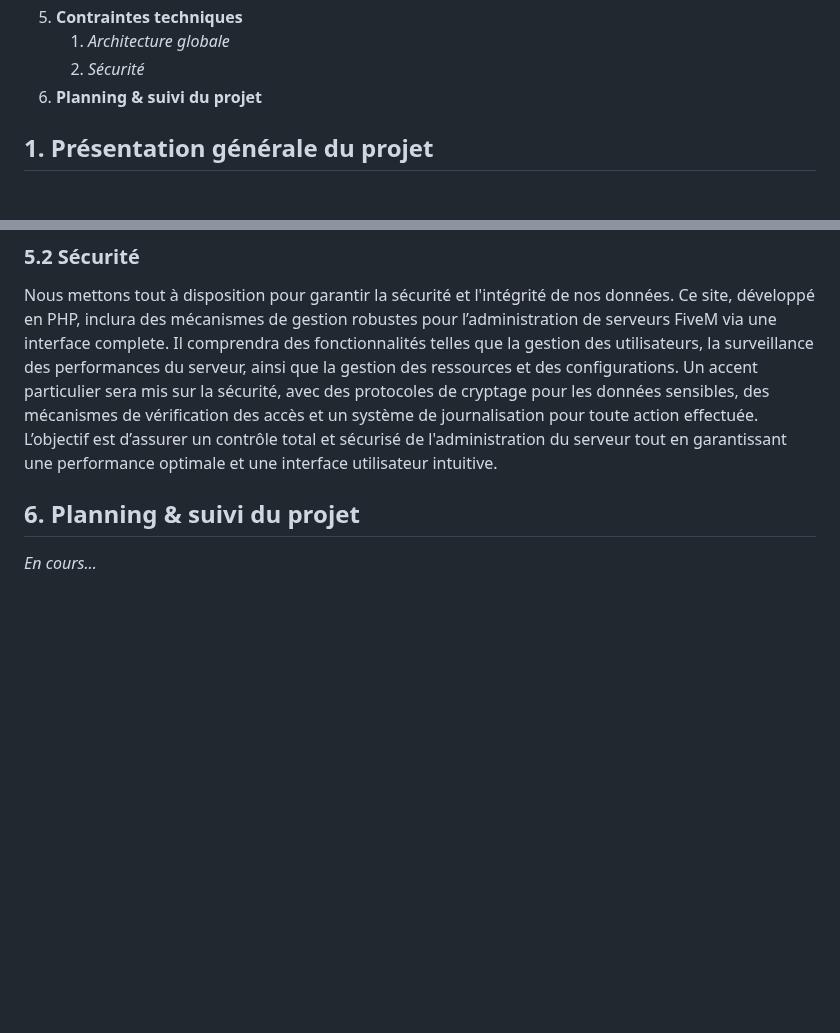
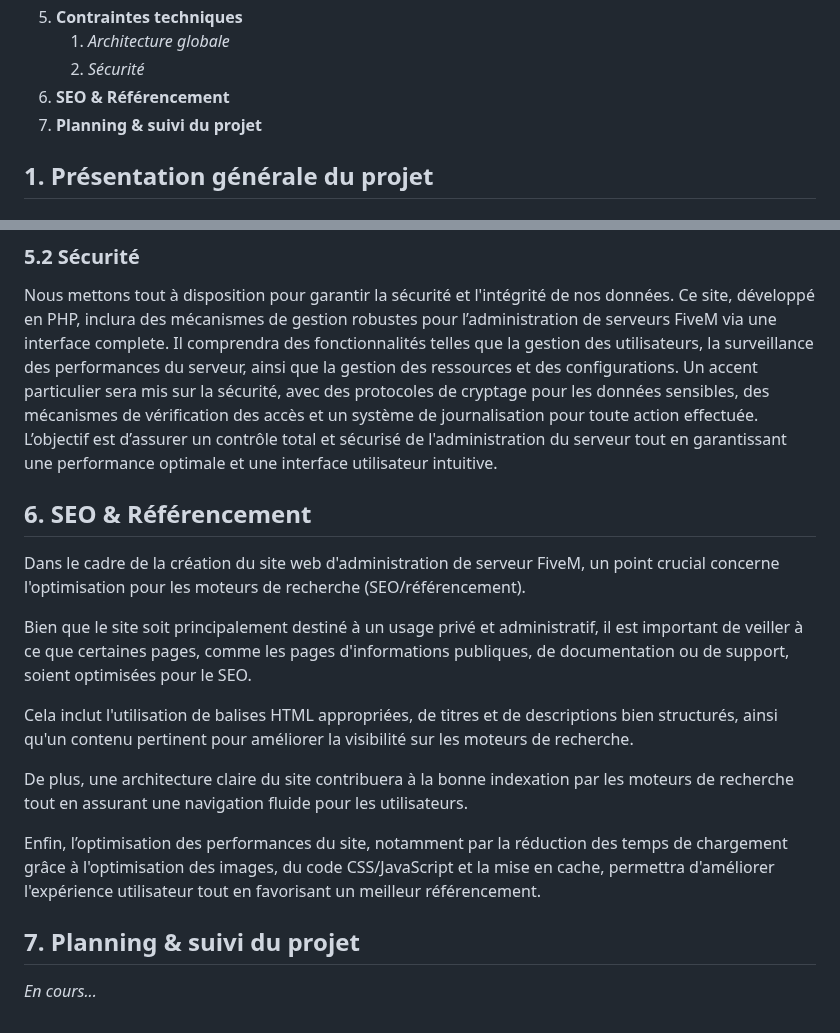
Before and after one commit to x3Lo/fxGuard, a Markdown page: README.md, 2 parts joined by grey strips. GitHub-like rendering; blank space fills up the shorter version.

Commit message:
edit CdC : add SEO

```diff
--- a/README.md
+++ b/README.md
@@ -25,7 +25,8 @@
 5. **Contraintes techniques**
    1. *Architecture globale*
    2. *Sécurité*
-6. **Planning & suivi du projet**
+6. **SEO & Référencement**
+7. **Planning & suivi du projet**
 
 ## **1. Présentation générale du projet**
 
@@ -138,7 +139,19 @@ Et un accent sur l'accessibilité sera fait.
 
 Nous mettons tout à disposition pour garantir la sécurité et l'intégrité de nos données. Ce site, développé en PHP, inclura des mécanismes de gestion robustes pour l’administration de serveurs FiveM via une interface complete. Il comprendra des fonctionnalités telles que la gestion des utilisateurs, la surveillance des performances du serveur, ainsi que la gestion des ressources et des configurations. Un accent particulier sera mis sur la sécurité, avec des protocoles de cryptage pour les données sensibles, des mécanismes de vérification des accès et un système de journalisation pour toute action effectuée. L’objectif est d’assurer un contrôle total et sécurisé de l'administration du serveur tout en garantissant une performance optimale et une interface utilisateur intuitive.
 
+## **6. SEO & Référencement**
 
-## **6. Planning & suivi du projet**
+Dans le cadre de la création du site web d'administration de serveur FiveM, un point crucial concerne l'optimisation pour les moteurs de recherche (SEO/référencement).
+
+Bien que le site soit principalement destiné à un usage privé et administratif, il est important de veiller à ce que certaines pages, comme les pages d'informations publiques, de documentation ou de support, soient optimisées pour le SEO.
+
+Cela inclut l'utilisation de balises HTML appropriées, de titres et de descriptions bien structurés, ainsi qu'un contenu pertinent pour améliorer la visibilité sur les moteurs de recherche.
+
+De plus, une architecture claire du site contribuera à la bonne indexation par les moteurs de recherche tout en assurant une navigation fluide pour les utilisateurs.
+
+Enfin, l’optimisation des performances du site, notamment par la réduction des temps de chargement grâce à l'optimisation des images, du code CSS/JavaScript et la mise en cache, permettra d'améliorer l'expérience utilisateur tout en favorisant un meilleur référencement.
+
+
+## **7. Planning & suivi du projet**
 
 *En cours...*
```
